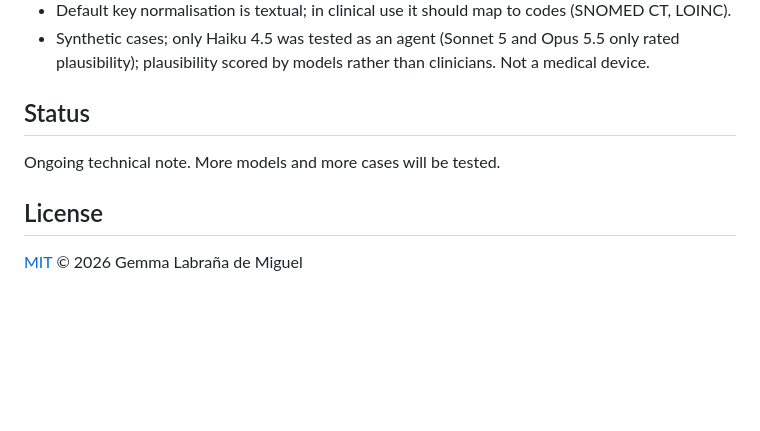
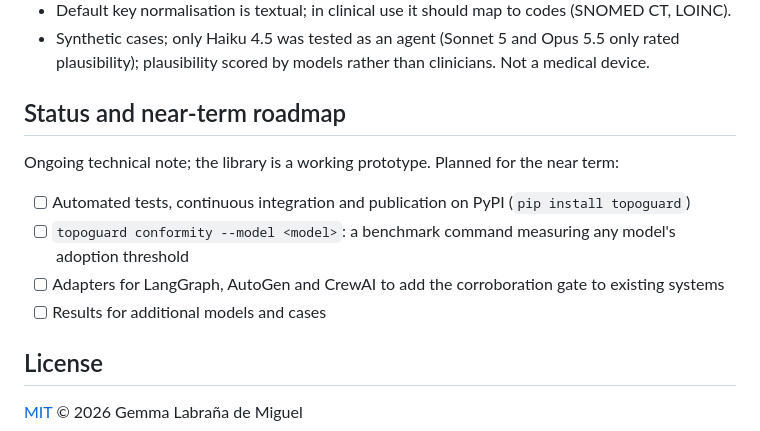
Before and after one commit to linngem/topoguard, a Markdown page: README.md, the part around the change. GitHub-like rendering; blank space fills up the shorter version.

```diff
--- a/README.md
+++ b/README.md
@@ -80,9 +80,14 @@ cache is not committed; the analysed data are in `examples/results/`.
   plausibility); plausibility scored by models rather than clinicians.
   Not a medical device.
 
-## Status
+## Status and near-term roadmap
 
-Ongoing technical note. More models and more cases will be tested.
+Ongoing technical note; the library is a working prototype. Planned for the near term:
+
+- [ ] Automated tests, continuous integration and publication on PyPI (`pip install topoguard`)
+- [ ] `topoguard conformity --model <model>`: a benchmark command measuring any model's adoption threshold
+- [ ] Adapters for LangGraph, AutoGen and CrewAI to add the corroboration gate to existing systems
+- [ ] Results for additional models and cases
 
 ## License
 
```
Also changed, not shown: ARTICLE.md (+12 -0 lines).
